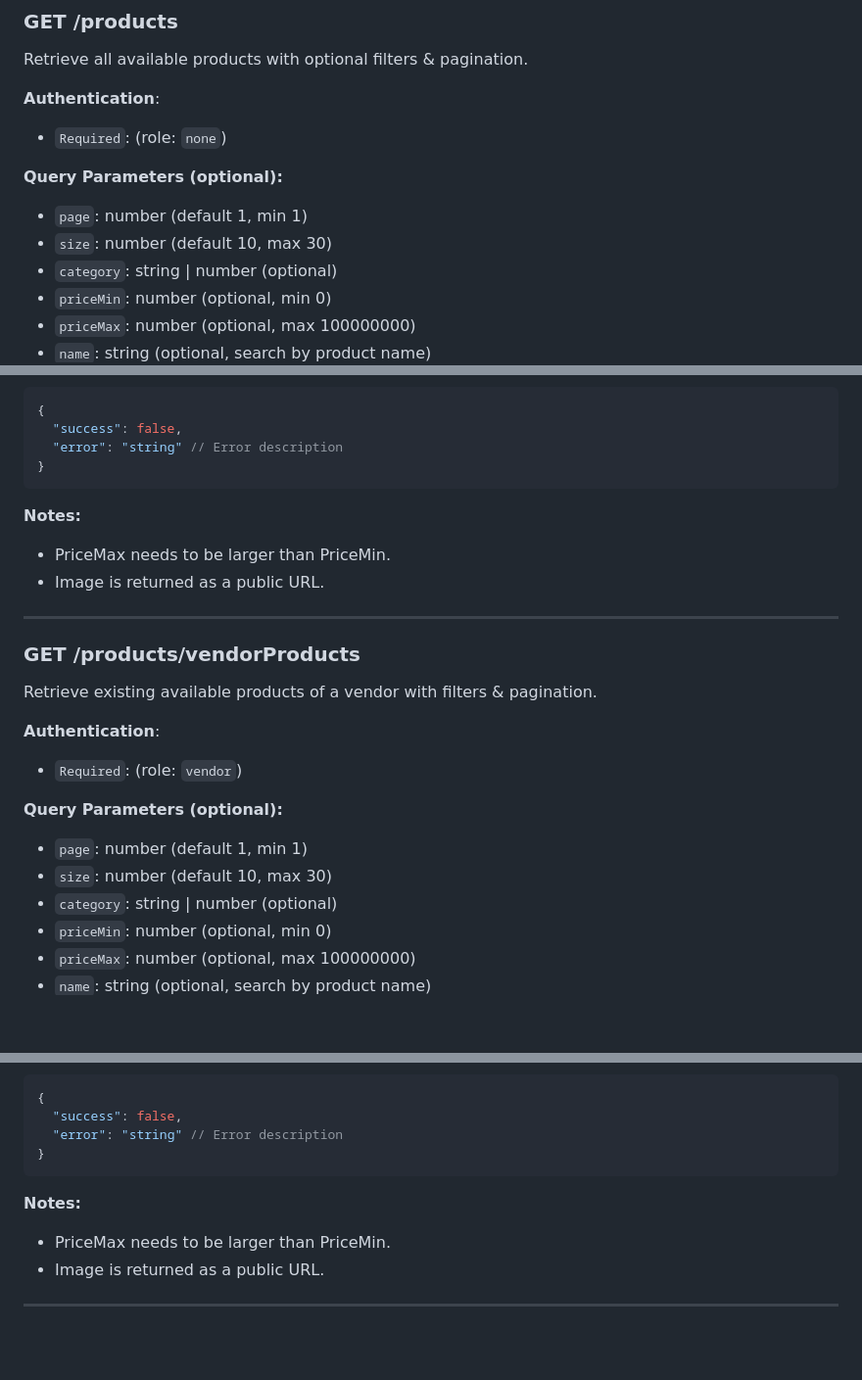
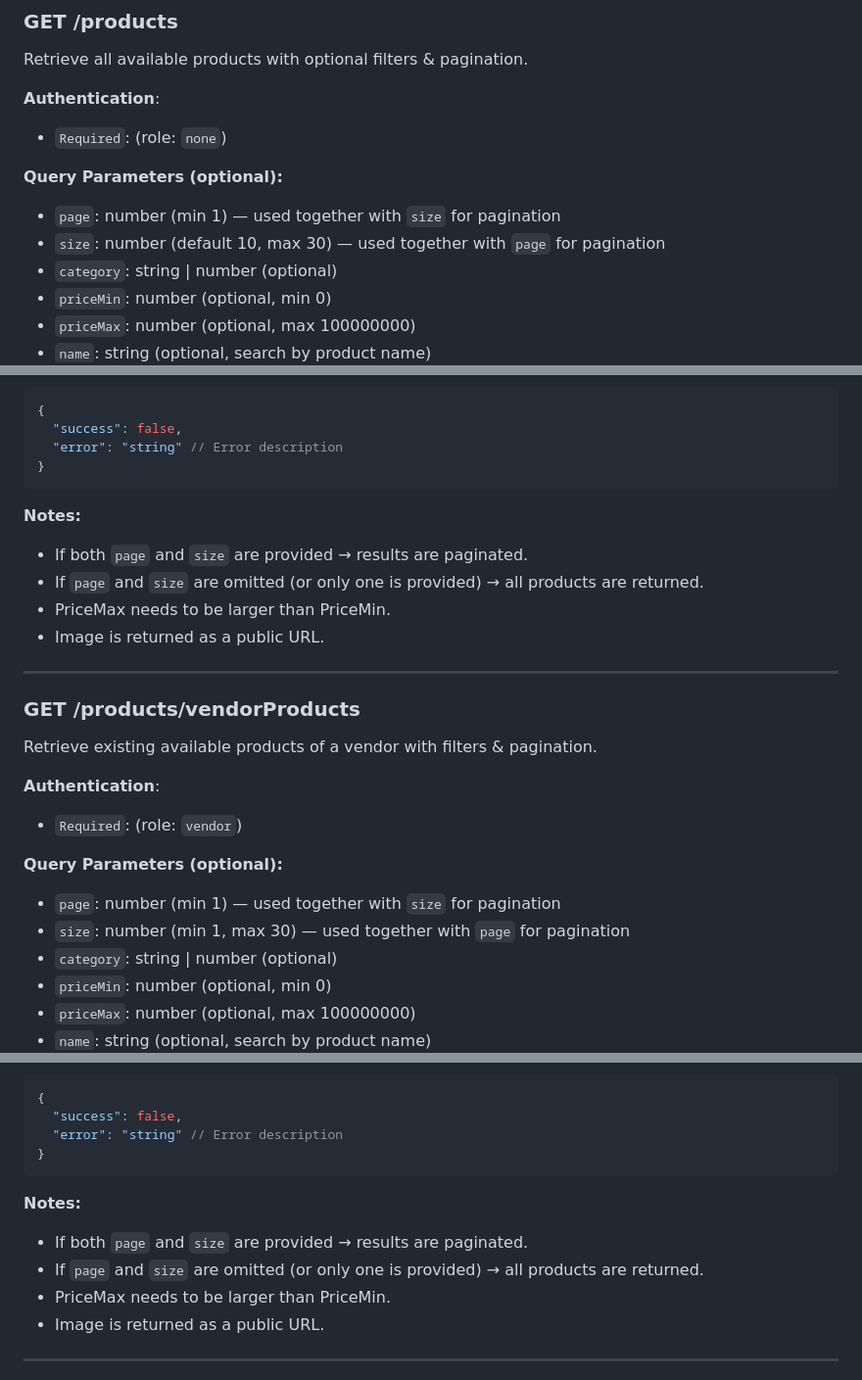
Before and after one commit to truongbaan/COSC2769_FullStack_Group_Project, a Markdown page: backend/backend.api.md, 3 parts joined by grey strips. Shown at 98% size. GitHub-like rendering; blank space fills up the shorter version.

````diff
--- a/backend/backend.api.md
+++ b/backend/backend.api.md
@@ -823,8 +823,8 @@ Retrieve all available products with optional filters & pagination.
 - `Required`: (role: `none`)
 
 **Query Parameters (optional):**
-- `page`: number (default 1, min 1)
-- `size`: number (default 10, max 30)
+- `page`: number (min 1) — used together with `size` for pagination
+- `size`: number (default 10, max 30)  — used together with `page` for pagination
 - `category`: string | number (optional)
 - `priceMin`: number (optional, min 0)
 - `priceMax`: number (optional, max 100000000)
@@ -865,6 +865,8 @@ none
 }
 ```
 **Notes:**
+- If both `page` and `size` are provided → results are paginated.
+- If `page` and `size` are omitted (or only one is provided) → all products are returned.
 - PriceMax needs to be larger than PriceMin.
 - Image is returned as a public URL.
 
@@ -876,8 +878,8 @@ Retrieve existing available products of a vendor with filters & pagination.
 - `Required`: (role: `vendor`)
 
 **Query Parameters (optional):**
-- `page`: number (default 1, min 1)
-- `size`: number (default 10, max 30)
+- `page`: number (min 1) — used together with `size` for pagination
+- `size`: number (min 1, max 30) — used together with `page` for pagination
 - `category`: string | number (optional)
 - `priceMin`: number (optional, min 0)
 - `priceMax`: number (optional, max 100000000)
@@ -918,6 +920,8 @@ none
 }
 ```
 **Notes:**
+- If both `page` and `size` are provided → results are paginated.
+- If `page` and `size` are omitted (or only one is provided) → all products are returned.
 - PriceMax needs to be larger than PriceMin.
 - Image is returned as a public URL.
 
````
